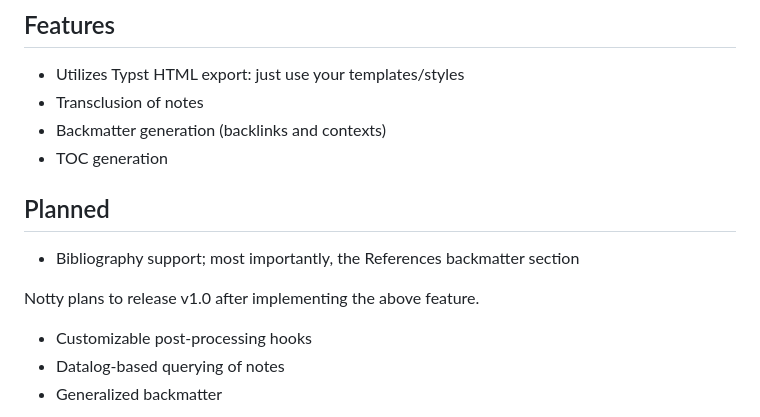
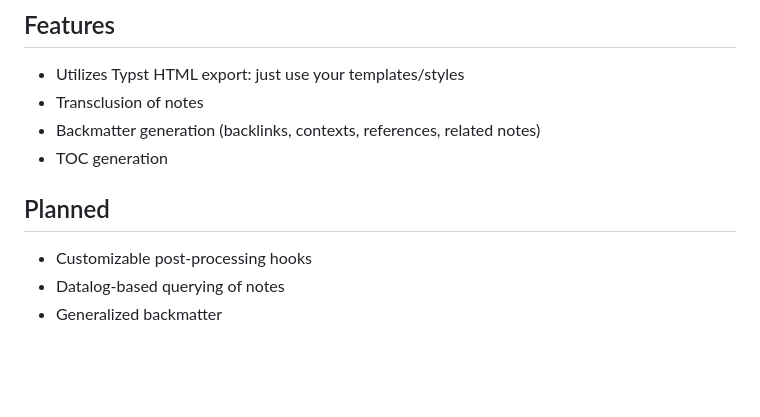
Before and after one commit to hanwenguo/notty, a Markdown page: README.md, the part around the change. Drawn GitHub-style; blank space fills up the shorter version.

Commit message:
doc: features in README.md

```diff
--- a/README.md
+++ b/README.md
@@ -55,14 +55,10 @@ notty compile \
 
 - Utilizes Typst HTML export: just use your templates/styles
 - Transclusion of notes
-- Backmatter generation (backlinks and contexts)
+- Backmatter generation (backlinks, contexts, references, related notes)
 - TOC generation
 
 ## Planned
-
-- Bibliography support; most importantly, the References backmatter section
-
-Notty plans to release v1.0 after implementing the above feature.
 
 - Customizable post-processing hooks
 - Datalog-based querying of notes
```
